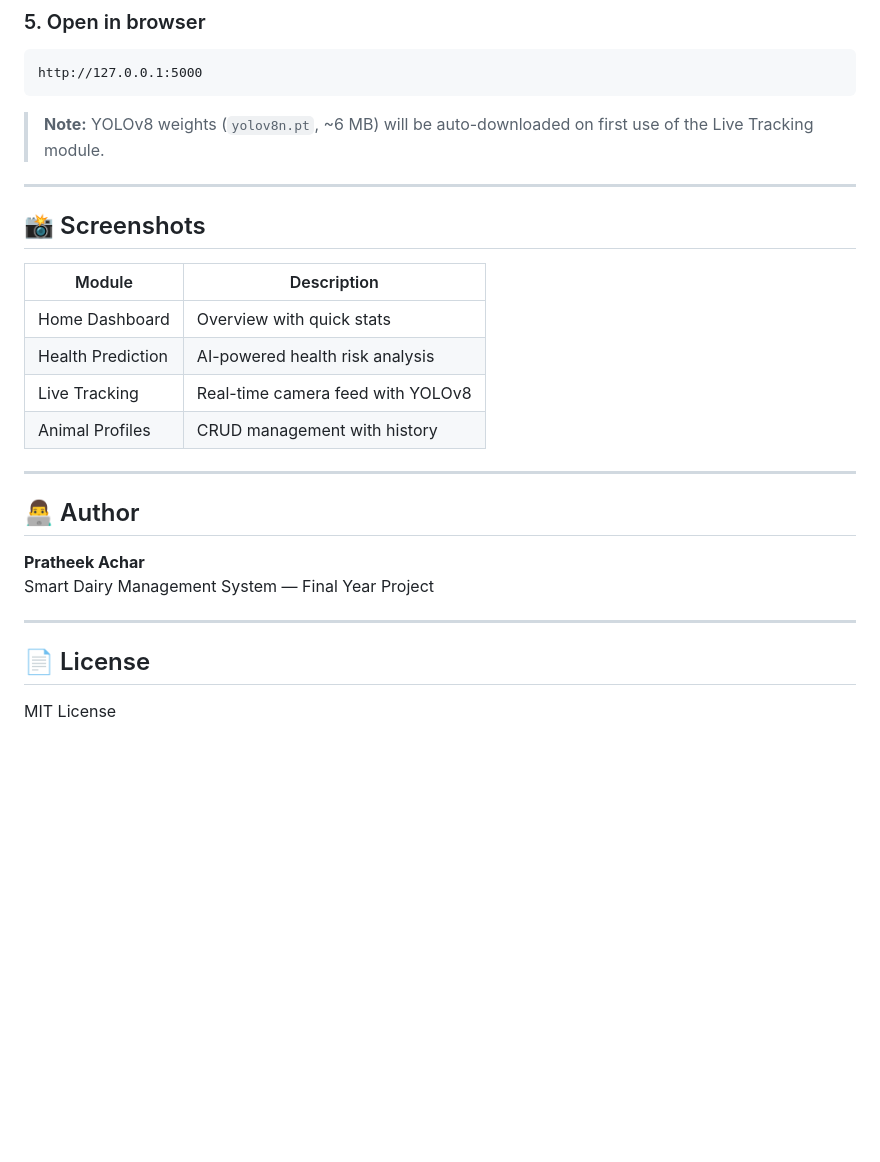
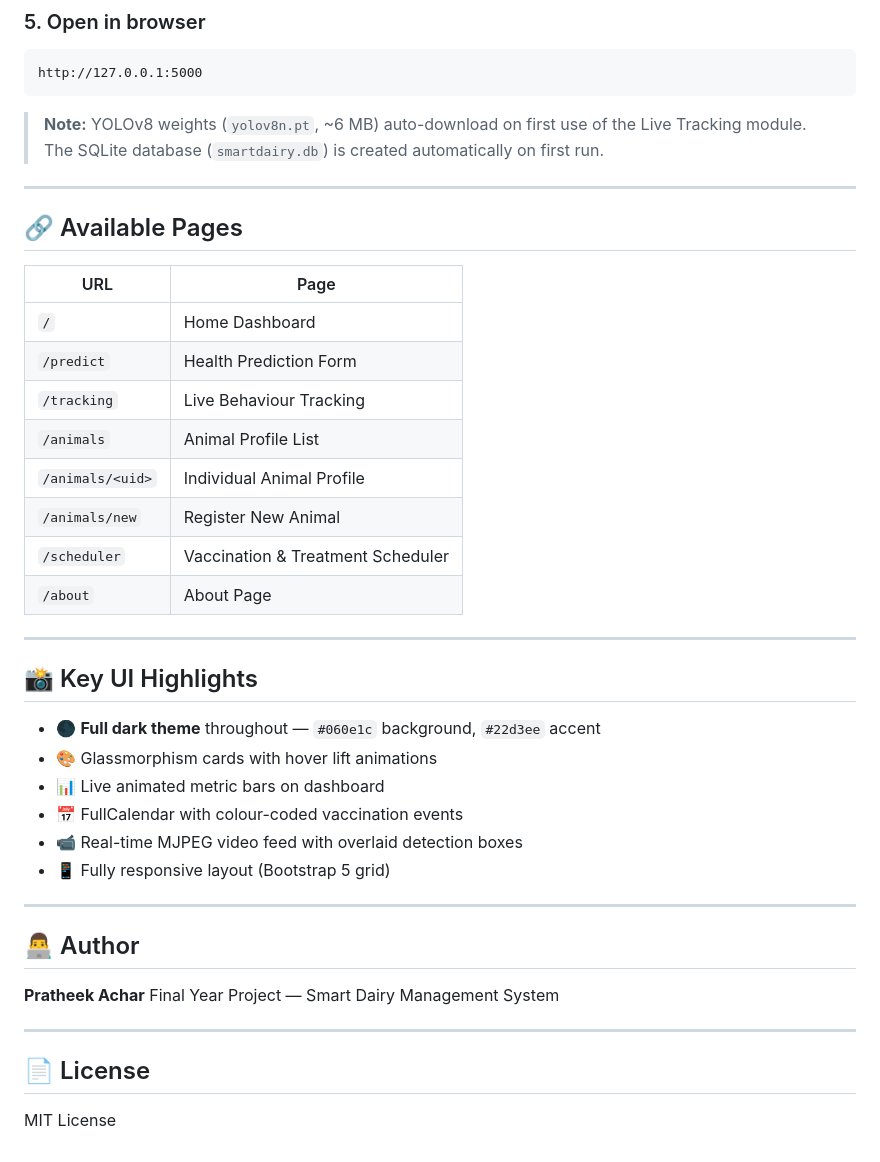
Before and after one commit to Pratheek-achar/Smart-Dairy-Management-System, a Markdown page: README.md, the part around one of its changes. Rendered like a GitHub page; blank space fills up the shorter version.

````diff
--- a/README.md
+++ b/README.md
@@ -120,27 +167,43 @@ python app.py
 http://127.0.0.1:5000
 ```
 
-> **Note:** YOLOv8 weights (`yolov8n.pt`, ~6 MB) will be auto-downloaded on first use of the Live Tracking module.
+> **Note:** YOLOv8 weights (`yolov8n.pt`, ~6 MB) auto-download on first use of the Live Tracking module. The SQLite database (`smartdairy.db`) is created automatically on first run.
 
 ---
 
-## 📸 Screenshots
+## 🔗 Available Pages
 
-| Module | Description |
+| URL | Page |
 |---|---|
-| Home Dashboard | Overview with quick stats |
-| Health Prediction | AI-powered health risk analysis |
-| Live Tracking | Real-time camera feed with YOLOv8 |
-| Animal Profiles | CRUD management with history |
+| `/` | Home Dashboard |
+| `/predict` | Health Prediction Form |
+| `/tracking` | Live Behaviour Tracking |
+| `/animals` | Animal Profile List |
+| `/animals/<uid>` | Individual Animal Profile |
+| `/animals/new` | Register New Animal |
+| `/scheduler` | Vaccination & Treatment Scheduler |
+| `/about` | About Page |
+
+---
+
+## 📸 Key UI Highlights
+
+- 🌑 **Full dark theme** throughout — `#060e1c` background, `#22d3ee` accent
+- 🎨 Glassmorphism cards with hover lift animations
+- 📊 Live animated metric bars on dashboard
+- 📅 FullCalendar with colour-coded vaccination events
+- 📹 Real-time MJPEG video feed with overlaid detection boxes
+- 📱 Fully responsive layout (Bootstrap 5 grid)
 
 ---
 
 ## 👨‍💻 Author
 
 **Pratheek Achar**
-Smart Dairy Management System — Final Year Project
+Final Year Project — Smart Dairy Management System
 
 ---
 
 ## 📄 License
+
 MIT License
````
Also changed, not shown: other parts of README.md (+87 -40 lines).
